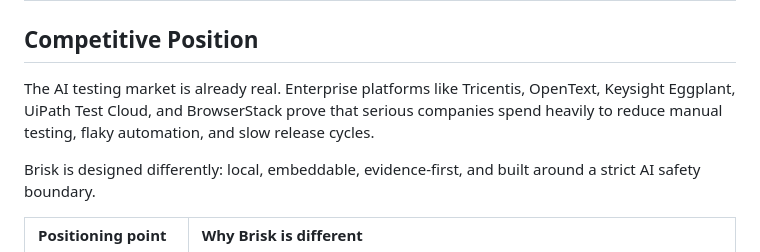
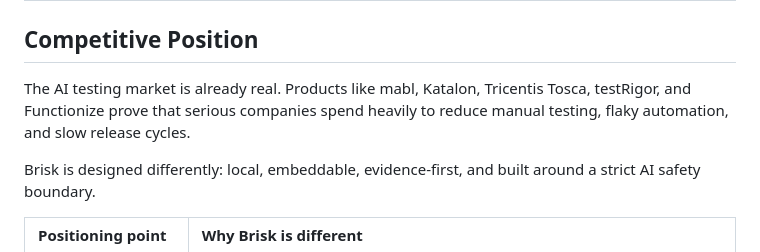
Before and after one commit to oshjain/brisk-aitesting, a Markdown page: README.md, the part around the change. GitHub-like rendering.

```diff
--- a/README.md
+++ b/README.md
@@ -150,7 +150,7 @@ Yet testing remains **expensive and fragmented**.
 
 ## Competitive Position
 
-The AI testing market is already real. Enterprise platforms like Tricentis, OpenText, Keysight Eggplant, UiPath Test Cloud, and BrowserStack prove that serious companies spend heavily to reduce manual testing, flaky automation, and slow release cycles.
+The AI testing market is already real. Products like mabl, Katalon, Tricentis Tosca, testRigor, and Functionize prove that serious companies spend heavily to reduce manual testing, flaky automation, and slow release cycles.
 
 Brisk is designed differently: local, embeddable, evidence-first, and built around a strict AI safety boundary.
 
```
Also changed, not shown: docs/COMPETITIVE_COMPARISON.md (+272 -92 lines).
